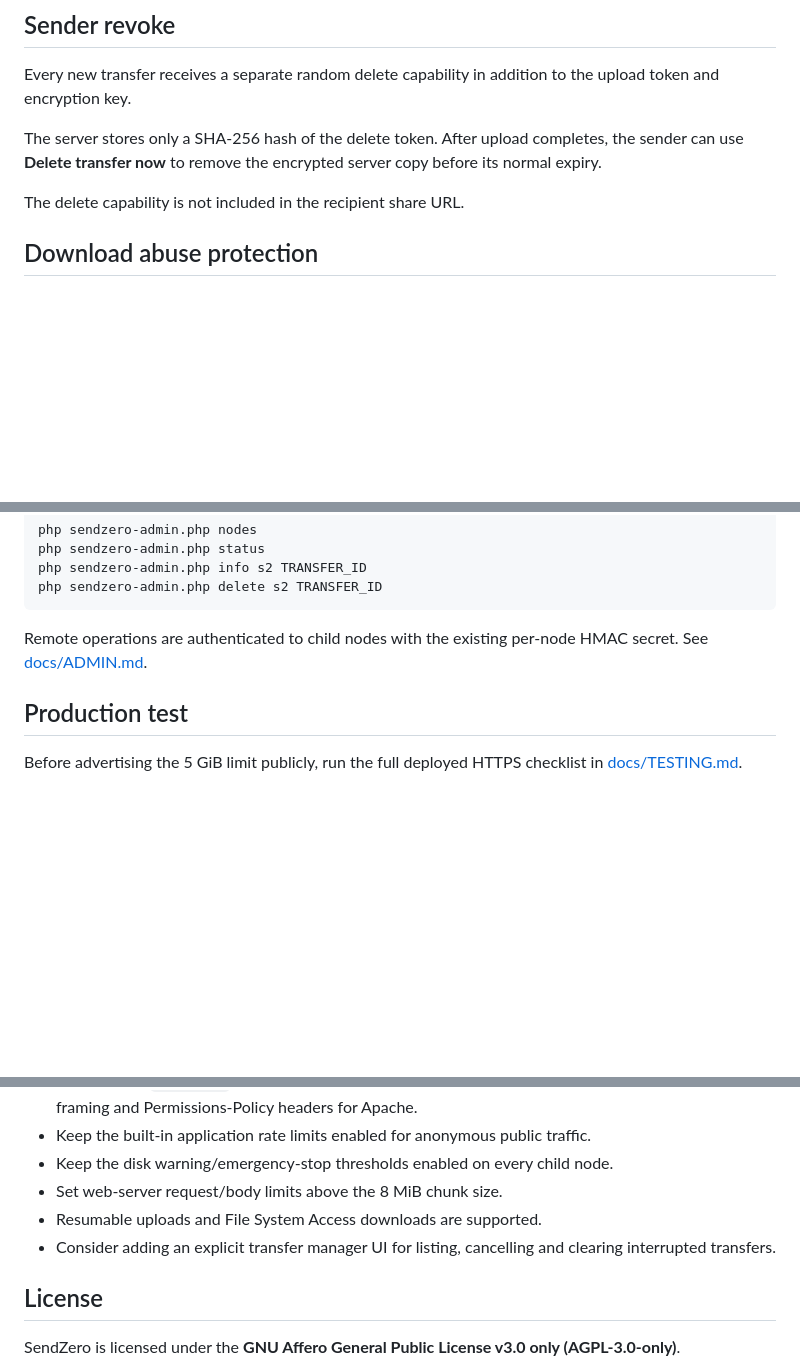
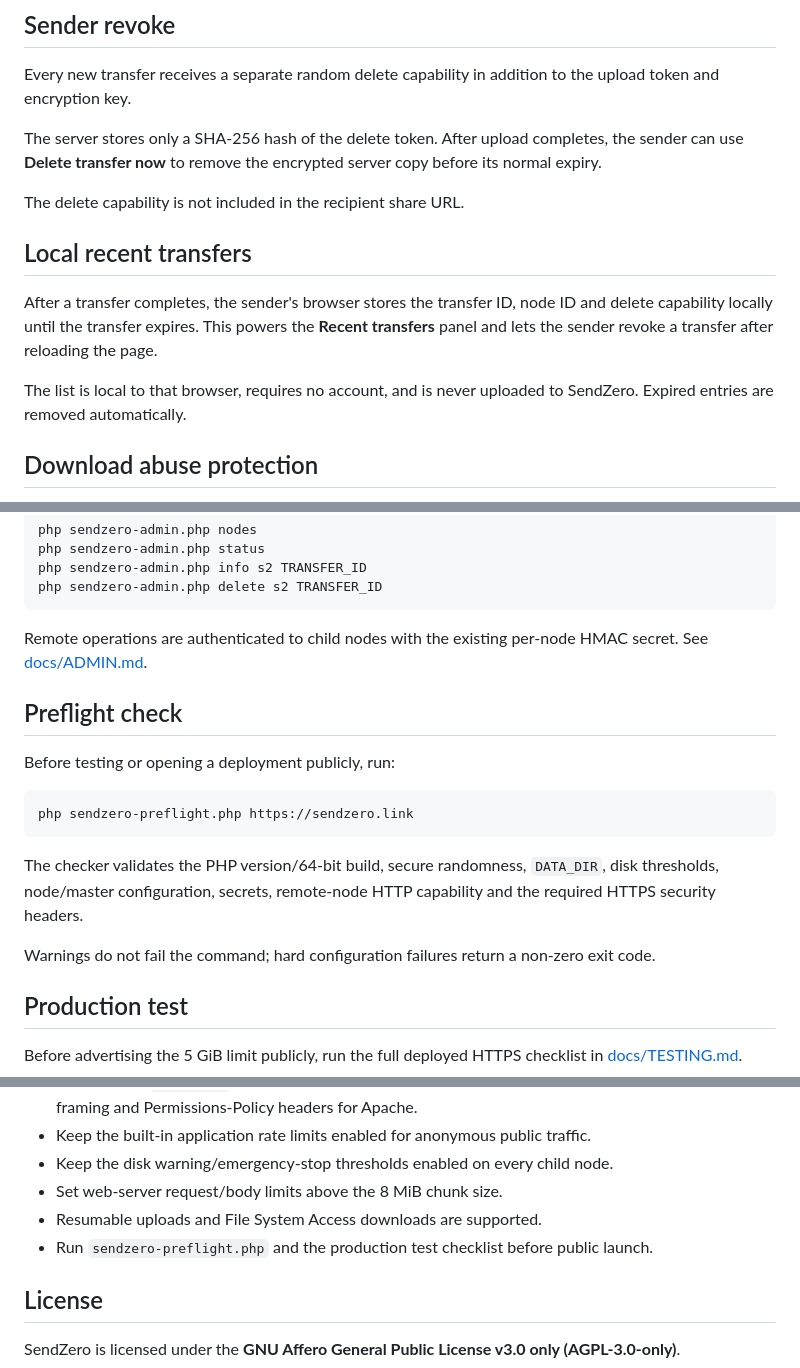
Before and after one commit to tomiiiiiiiiiiiiii/SendZero, a Markdown page: README.md, 3 parts joined by grey strips. Drawn GitHub-style; blank space fills up the shorter version.

Commit message:
Document recent transfers and preflight

````diff
--- a/README.md
+++ b/README.md
@@ -110,6 +110,12 @@ Every new transfer receives a separate random delete capability in addition to t
 The server stores only a SHA-256 hash of the delete token. After upload completes, the sender can use **Delete transfer now** to remove the encrypted server copy before its normal expiry.
 
 The delete capability is not included in the recipient share URL.
+
+## Local recent transfers
+
+After a transfer completes, the sender's browser stores the transfer ID, node ID and delete capability locally until the transfer expires. This powers the **Recent transfers** panel and lets the sender revoke a transfer after reloading the page.
+
+The list is local to that browser, requires no account, and is never uploaded to SendZero. Expired entries are removed automatically.
 
 ## Download abuse protection
 
@@ -228,6 +234,18 @@ php sendzero-admin.php delete s2 TRANSFER_ID
 
 Remote operations are authenticated to child nodes with the existing per-node HMAC secret. See [docs/ADMIN.md](docs/ADMIN.md).
 
+## Preflight check
+
+Before testing or opening a deployment publicly, run:
+
+```bash
+php sendzero-preflight.php https://sendzero.link
+```
+
+The checker validates the PHP version/64-bit build, secure randomness, `DATA_DIR`, disk thresholds, node/master configuration, secrets, remote-node HTTP capability and the required HTTPS security headers.
+
+Warnings do not fail the command; hard configuration failures return a non-zero exit code.
+
 ## Production test
 
 Before advertising the 5 GiB limit publicly, run the full deployed HTTPS checklist in [docs/TESTING.md](docs/TESTING.md).
@@ -253,7 +271,7 @@ Incomplete uploads automatically expire after 6 hours.
 - Keep the disk warning/emergency-stop thresholds enabled on every child node.
 - Set web-server request/body limits above the 8 MiB chunk size.
 - Resumable uploads and File System Access downloads are supported.
-- Consider adding an explicit transfer manager UI for listing, cancelling and clearing interrupted transfers.
+- Run `sendzero-preflight.php` and the production test checklist before public launch.
 
 ## License
 
````
